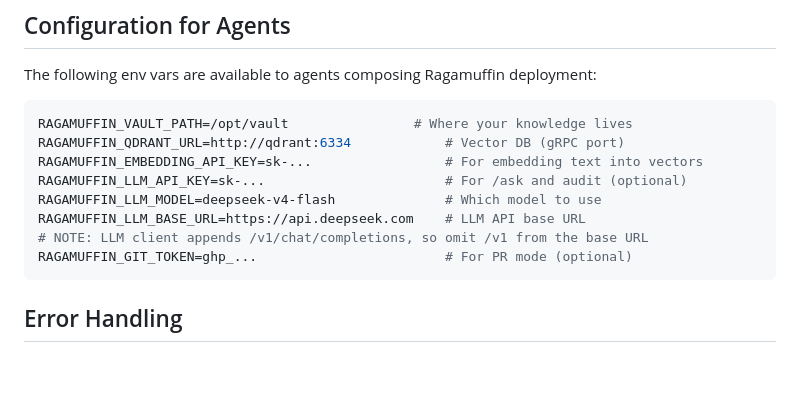
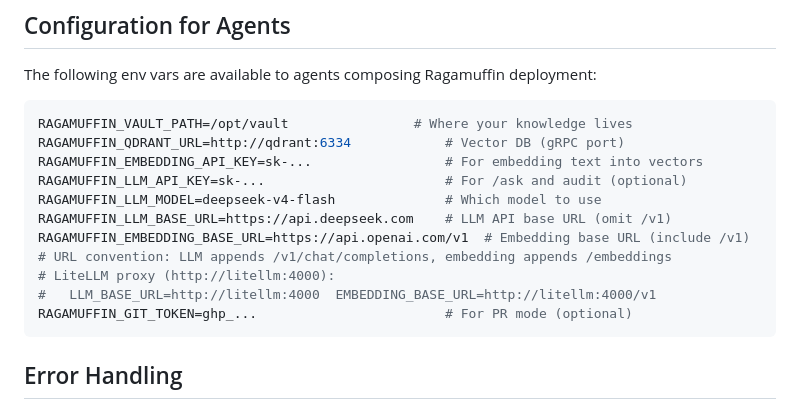
Before and after one commit to chezgoulet/ragamuffin, a Markdown page: AGENTS_SKILL.md, the part around the change. Drawn GitHub-style; blank space fills up the shorter version.

````diff
--- a/AGENTS_SKILL.md
+++ b/AGENTS_SKILL.md
@@ -179,8 +179,11 @@ RAGAMUFFIN_QDRANT_URL=http://qdrant:6334            # Vector DB (gRPC port)
 RAGAMUFFIN_EMBEDDING_API_KEY=sk-...                 # For embedding text into vectors
 RAGAMUFFIN_LLM_API_KEY=sk-...                       # For /ask and audit (optional)
 RAGAMUFFIN_LLM_MODEL=deepseek-v4-flash              # Which model to use
-RAGAMUFFIN_LLM_BASE_URL=https://api.deepseek.com    # LLM API base URL
-# NOTE: LLM client appends /v1/chat/completions, so omit /v1 from the base URL
+RAGAMUFFIN_LLM_BASE_URL=https://api.deepseek.com    # LLM API base URL (omit /v1)
+RAGAMUFFIN_EMBEDDING_BASE_URL=https://api.openai.com/v1  # Embedding base URL (include /v1)
+# URL convention: LLM appends /v1/chat/completions, embedding appends /embeddings
+# LiteLLM proxy (http://litellm:4000):
+#   LLM_BASE_URL=http://litellm:4000  EMBEDDING_BASE_URL=http://litellm:4000/v1
 RAGAMUFFIN_GIT_TOKEN=ghp_...                        # For PR mode (optional)
 ```
 
````
Also changed, not shown: README.md (+14 -1 lines).
